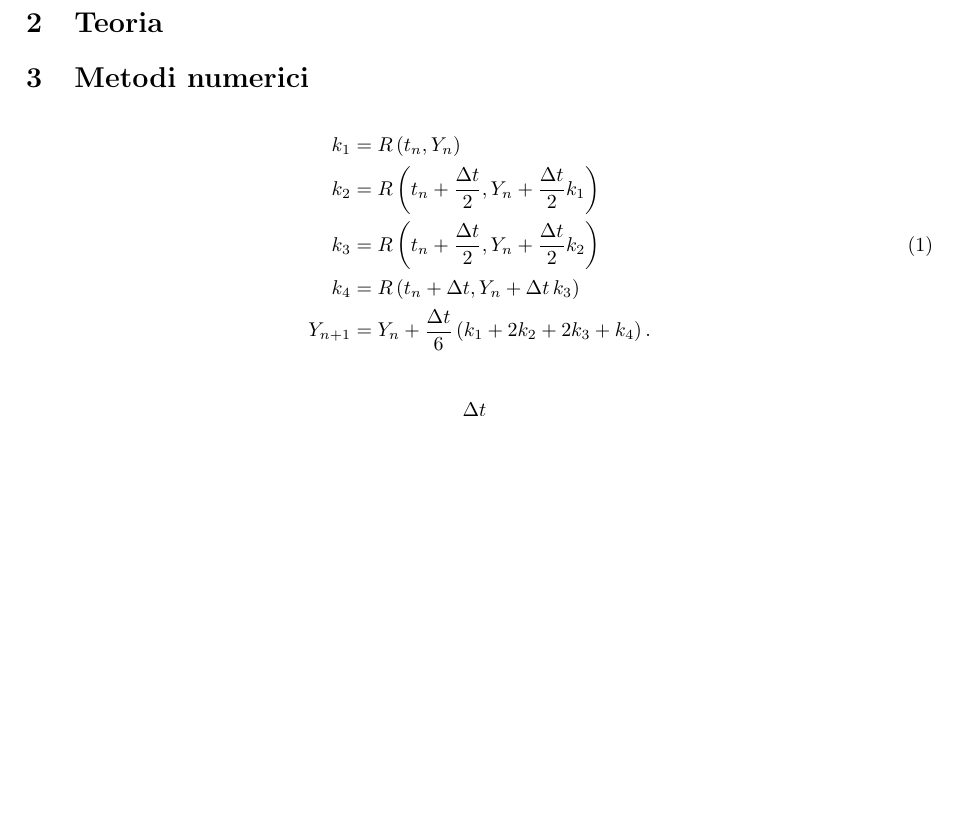
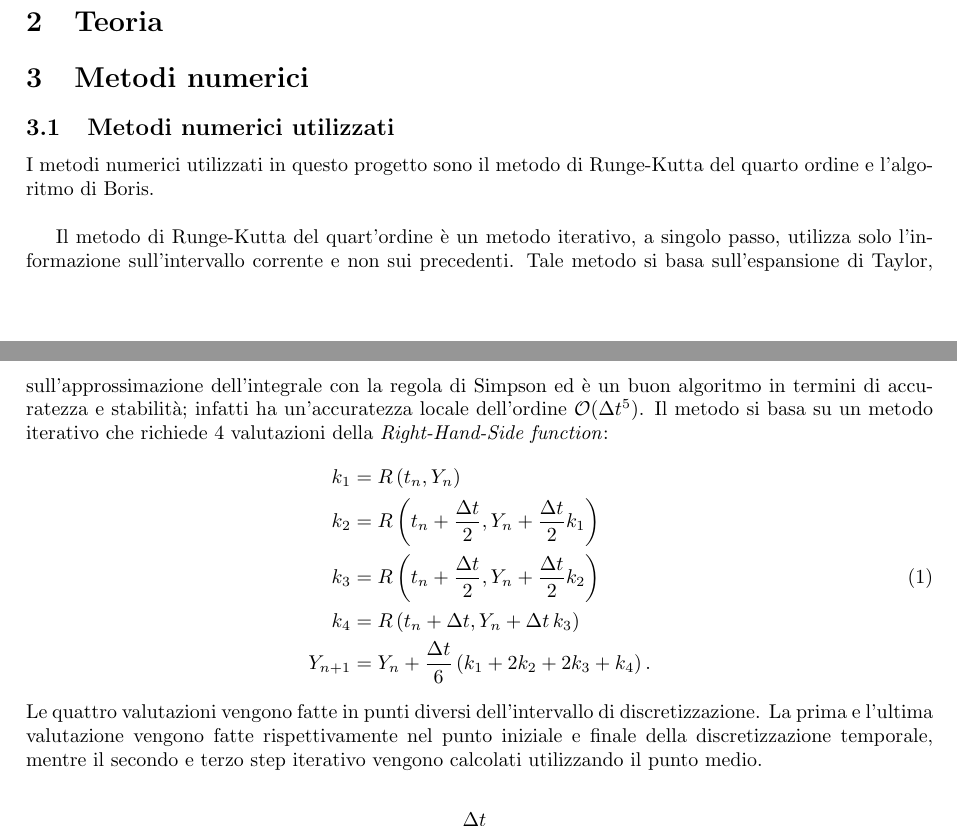
Before and after one commit to gCembalo/Particles_in_EM_Fields, a LaTeX document (article/article.tex): part of page 2 of 3 before the commit and two parts of pages 1 and 2 of 3 after it, the two joined at a grey line, cut so that both start at the same text, the shorter picture padded with empty space. Compiled offline with pdfLaTeX.

Commit message:
working on it

```diff
--- a/article/article.tex
+++ b/article/article.tex
@@ -35,7 +35,11 @@ In questo progetto si studia il moto di una o più particelle cariche, non relat
 \section{Teoria\label{sctn:teoria}}
 \section{Metodi numerici\label{sctn:metodi numerici}}
 
+\subsection{Metodi numerici utilizzati}
 
+I metodi numerici utilizzati in questo progetto sono il metodo di Runge-Kutta del quarto ordine e l'algoritmo di Boris. \\
+
+Il metodo di Runge-Kutta del quart'ordine è un metodo iterativo, a singolo passo, utilizza solo l'informazione sull'intervallo corrente e non sui precedenti. Tale metodo si basa sull'espansione di Taylor, sull'approssimazione dell'integrale con la regola di Simpson ed è un buon algoritmo in termini di accuratezza e stabilità; infatti ha un'accuratezza locale dell'ordine $\mathcal{O}(\Delta t^5)$. Il metodo si basa su un metodo iterativo che richiede 4 valutazioni della \textit{Right-Hand-Side function}:
 \begin{align}
     k_1 &= R\left(t_n, Y_n\right) \notag \\
     k_2 &= R\left(t_n + \frac{\Delta t}{2}, Y_n + \frac{\Delta t}{2}k_1\right) \notag \\
@@ -43,6 +47,11 @@ In questo progetto si studia il moto di una o più particelle cariche, non relat
     k_4 &= R\left(t_n + \Delta t, Y_n + \Delta t\, k_3\right) \notag \\
     Y_{n+1} &= Y_n + \frac{\Delta t}{6}\left( k_1 + 2k_2 + 2k_3 + k_4 \right). \notag
 \end{align}
+Le quattro valutazioni vengono fatte in punti diversi dell'intervallo di discretizzazione. La prima e l'ultima valutazione vengono fatte rispettivamente nel punto iniziale e finale della discretizzazione temporale, mentre il secondo e terzo step iterativo vengono calcolati utilizzando il punto medio.
+
+
+
+
 
 \begin{align}
     x_{n+\frac{1}{2}} &= x_n + \frac{\Delta t}{2}v_n \notag \\
```
Also changed, not shown: references/references.txt (added, +5 -0 lines), article/article.pdf, references/ch07_ode_ivp.pdf (added), 7 other files.
